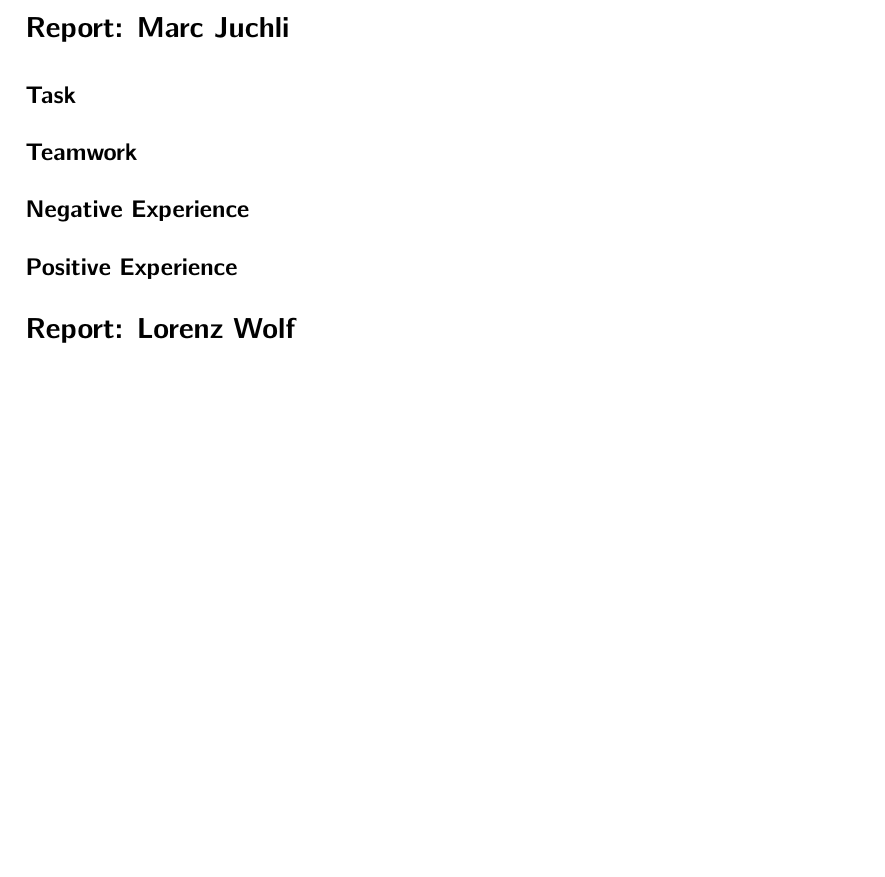
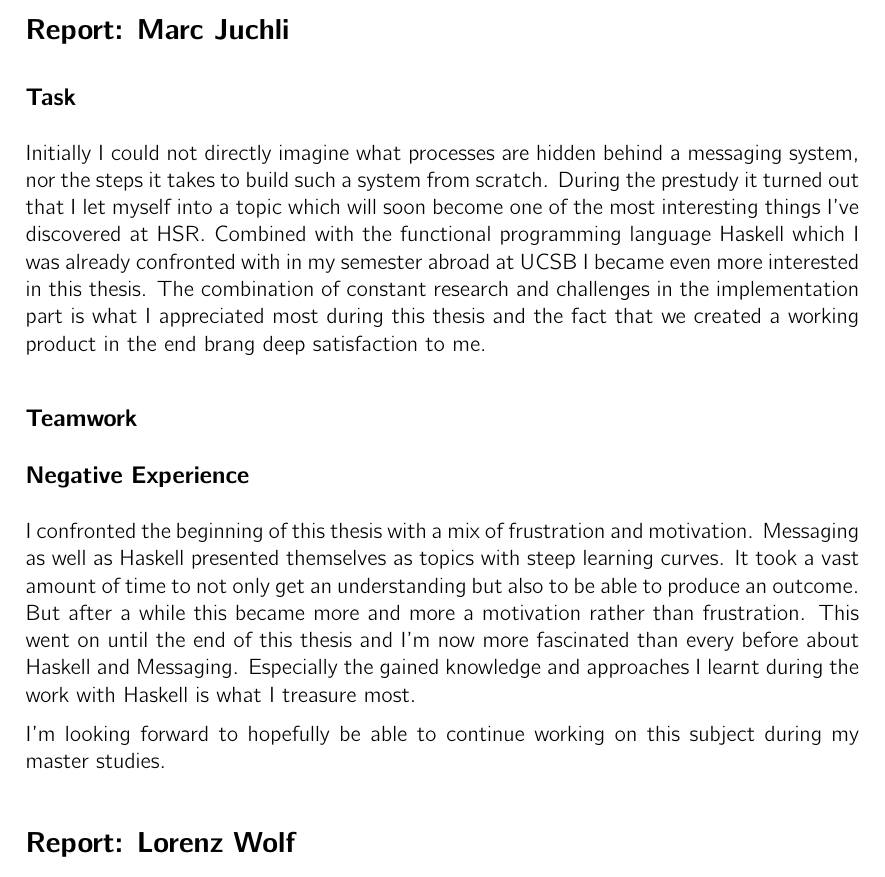
Before and after one commit to hmb-ba/doc, a LaTeX thesis (documentation.tex, which reads personal_reports.tex): part of page 113 of 117 before the commit and part of page 113 of 118 after it, cut so that both start at the same text, the shorter picture padded with empty space. Compiled offline with pdfLaTeX.

Commit message:
draft personal

```diff
--- a/personal_reports.tex
+++ b/personal_reports.tex
@@ -3,9 +3,35 @@
 \section*{Report: Marc Juchli}
 
 \subsection*{Task}
+
+Initially I could not directly imagine what processes are hidden behind a
+messaging system, nor the steps it takes to build such a system from scratch.
+During the prestudy it turned out that I let myself into a topic which will soon
+become one of the most interesting things I've discovered at HSR. Combined with
+the functional programming language Haskell which I was already confronted with
+in my semester abroad at UCSB I became even more interested in this thesis.  The
+combination of constant research and challenges in the implementation part is
+what I appreciated most during this thesis and the fact that we created a
+working product in the end brang deep satisfaction to me.
+
+
 \subsection*{Teamwork}
+
+
+
 \subsection*{Negative Experience}
-\subsection*{Positive Experience}
+
+I confronted the beginning of this thesis with a mix of frustration and
+motivation. Messaging as well as Haskell presented themselves as topics with
+steep learning curves. It took a vast amount of time to not only get an
+understanding but also to be able to produce an outcome. But after a while this
+became more and more a motivation rather than frustration. This went on until
+the end of this thesis and I'm now more fascinated than every before about
+Haskell and Messaging. Especially the gained knowledge and approaches I learnt
+during the work with Haskell is what I treasure most.
+
+I'm looking forward to hopefully be able to continue working on this subject
+during my master studies.
 
 
 \section*{Report: Lorenz Wolf}
```
